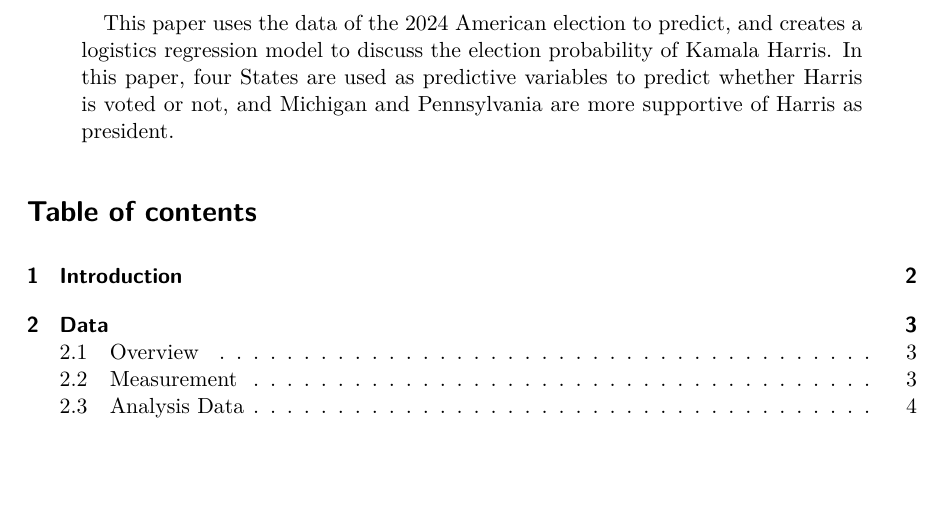
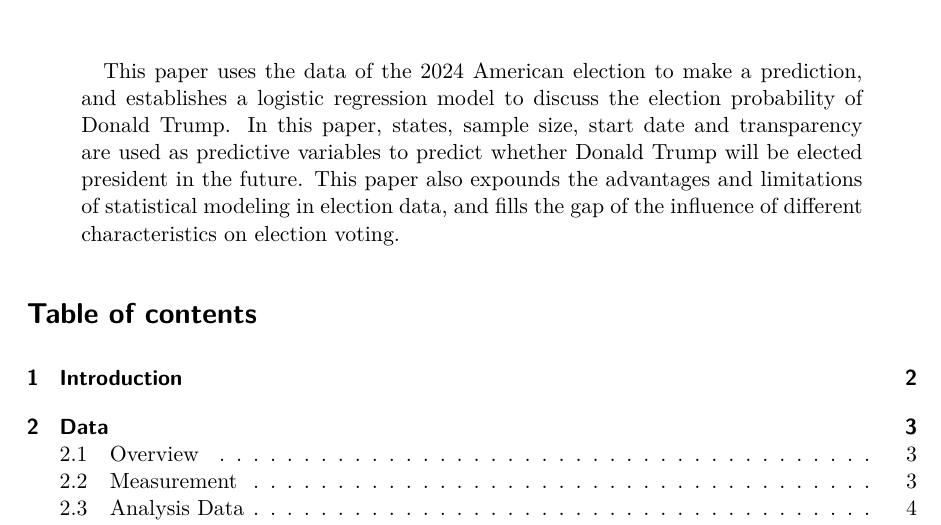
Before and after one commit to zilin1017/US_Election, a Quarto document (starter_folder-main/paper/paper.qmd): part of page 1 of 15, cut so that both start at the same text, the shorter picture padded with empty space. The pictures show the output file starter_folder-main/paper/paper.pdf that the author committed with the source.

Commit message:
checked and updated code and paper

```diff
--- a/starter_folder-main/paper/paper.qmd
+++ b/starter_folder-main/paper/paper.qmd
@@ -6,7 +6,7 @@ author:
 thanks: "Code and data are available at: [https://github.com/RohanAlexander/starter_folder](https://github.com/RohanAlexander/starter_folder)."
 date: today
 date-format: long
-abstract: "This paper uses the data of the 2024 American election to predict, and creates a logistics regression model to discuss the election probability of Kamala Harris. In this paper, four States are used as predictive variables to predict whether Harris is voted or not, and Michigan and Pennsylvania are more supportive of Harris as president."
+abstract: "This paper uses the data of the 2024 American election to make a prediction, and establishes a logistic regression model to discuss the election probability of Donald Trump. In this paper, states, sample size, start date and transparency are used as predictive variables to predict whether Donald Trump will be elected president in the future. This paper also expounds the advantages and limitations of statistical modeling in election data, and fills the gap of the influence of different characteristics on election voting."
 format: pdf
 toc: true
 number-sections: true
```
Also changed, not shown: starter_folder-main/paper/paper.pdf, 1 other file.
